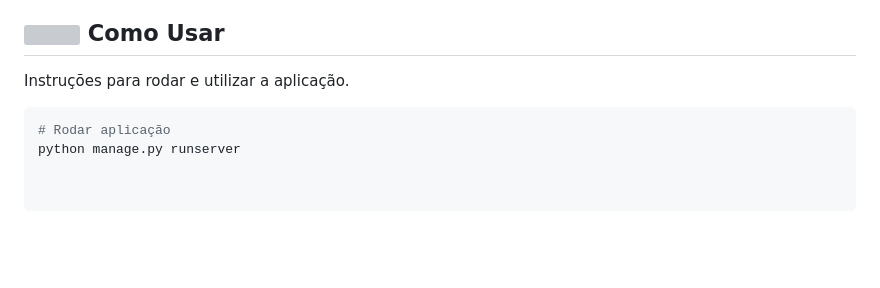
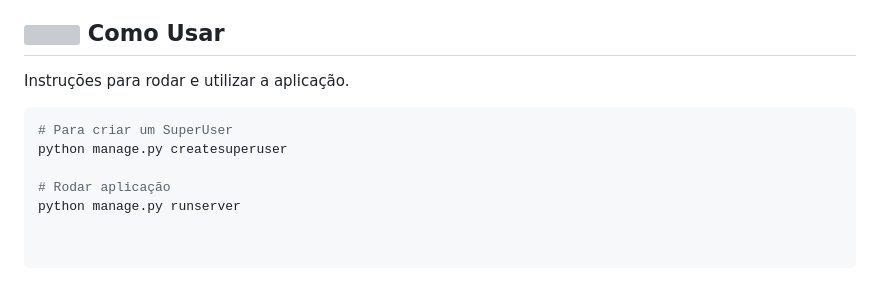
Before and after one commit to Renatarafaelaalves/ProjetoFinalSquadCarmenPortinho, a Markdown page: README.md, the part around the change. Rendered like a GitHub page; blank space fills up the shorter version; grey boxes are pictures that could not be loaded.

Commit message:
Ajustes no readme

````diff
--- a/README.md
+++ b/README.md
@@ -72,6 +72,9 @@ python manage.py migrate
 Instruções para rodar e utilizar a aplicação.
 
 ``` bash
+# Para criar um SuperUser
+python manage.py createsuperuser
+
 # Rodar aplicação
 python manage.py runserver
 
````
